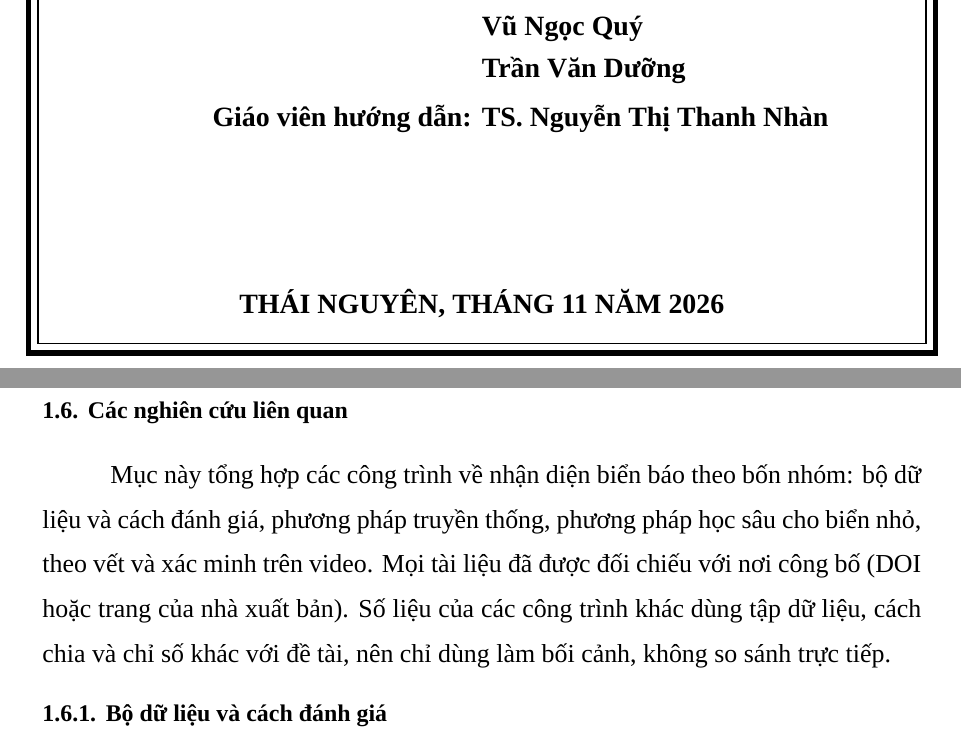
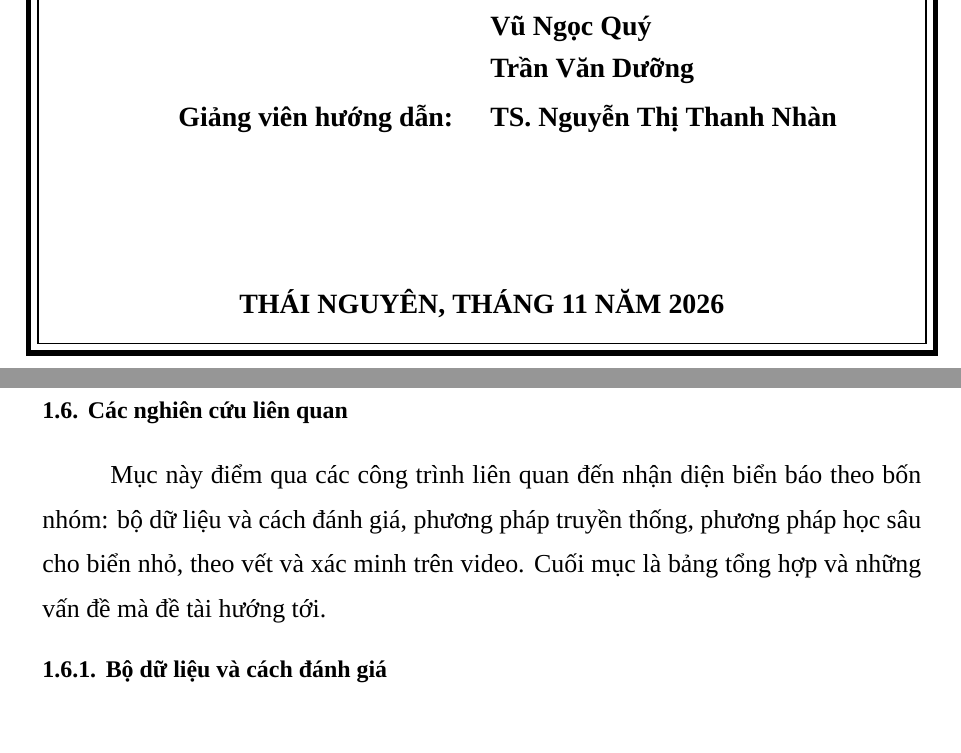
Before and after one commit to HoanBuCon/UTCI-Vision, a LaTeX document (BaoCao/Nhom07/main.tex, which reads BaoCao/Nhom07/chapters/chuong1_lienquan.tex, BaoCao/Nhom07/ictureport.cls): two parts of pages 1 and 35 of 97, joined at a grey line, cut so that both start at the same text. Compiled offline with XeLaTeX; a missing font is replaced by an installed copy or a similar font.

Commit message:
docs(report): neutral related-work intro, 'Giảng viên hướng dẫn' on cover
- Rewrite the opening of section 1.6 as a plain overview
- Cover: 'Giáo viên' -> 'Giảng viên'; widen label column so names stay aligned

Co-Authored-By: Claude Opus 5.5 <noreply@anthropic.com>

```diff
--- a/BaoCao/Nhom07/chapters/chuong1_lienquan.tex
+++ b/BaoCao/Nhom07/chapters/chuong1_lienquan.tex
@@ -2,7 +2,7 @@
 \section{Các nghiên cứu liên quan}
 \label{sec:related_work}
 
-Mục này tổng hợp các công trình về nhận diện biển báo theo bốn nhóm: bộ dữ liệu và cách đánh giá, phương pháp truyền thống, phương pháp học sâu cho biển nhỏ, theo vết và xác minh trên video. Mọi tài liệu đã được đối chiếu với nơi công bố (DOI hoặc trang của nhà xuất bản). Số liệu của các công trình khác dùng tập dữ liệu, cách chia và chỉ số khác với đề tài, nên chỉ dùng làm bối cảnh, không so sánh trực tiếp.
+Mục này điểm qua các công trình liên quan đến nhận diện biển báo theo bốn nhóm: bộ dữ liệu và cách đánh giá, phương pháp truyền thống, phương pháp học sâu cho biển nhỏ, theo vết và xác minh trên video. Cuối mục là bảng tổng hợp và những vấn đề mà đề tài hướng tới.
 
 \subsection{Bộ dữ liệu và cách đánh giá}
 \label{sec:rw_data}
--- a/BaoCao/Nhom07/ictureport.cls
+++ b/BaoCao/Nhom07/ictureport.cls
@@ -317,7 +317,7 @@
 \newcommand{\coverrow}[3][c]{%
   \noindent\parbox[t][#2][#1]{\textwidth}{#3}\par\nointerlineskip}
 \newcommand{\coverlabel}[2]{%
-  \noindent\hspace*{3cm}\makebox[4.75cm][l]{#1}#2\par}
+  \noindent\hspace*{2.4cm}\makebox[5.5cm][l]{#1}#2\par}
 
 \newcommand{\makecoverpage}{%
   \begin{titlepage}
@@ -346,7 +346,7 @@
        \coverlabel{}{\memberThree}
        \coverlabel{}{\memberFour}
        \coverlabel{}{\memberFive}}%
-    \coverrow[t]{1.0cm}{\fontsize{14}{21}\selectfont\bfseries\coverlabel{Giáo viên hướng dẫn:}{\instructorName}}%
+    \coverrow[t]{1.0cm}{\fontsize{14}{21}\selectfont\bfseries\coverlabel{Giảng viên hướng dẫn:}{\instructorName}}%
     \vfill
     {\centering\fontsize{14}{17}\selectfont\bfseries THÁI NGUYÊN, THÁNG \reportMonth\ NĂM \reportYear\par}
     \vspace*{0.3cm}
```
